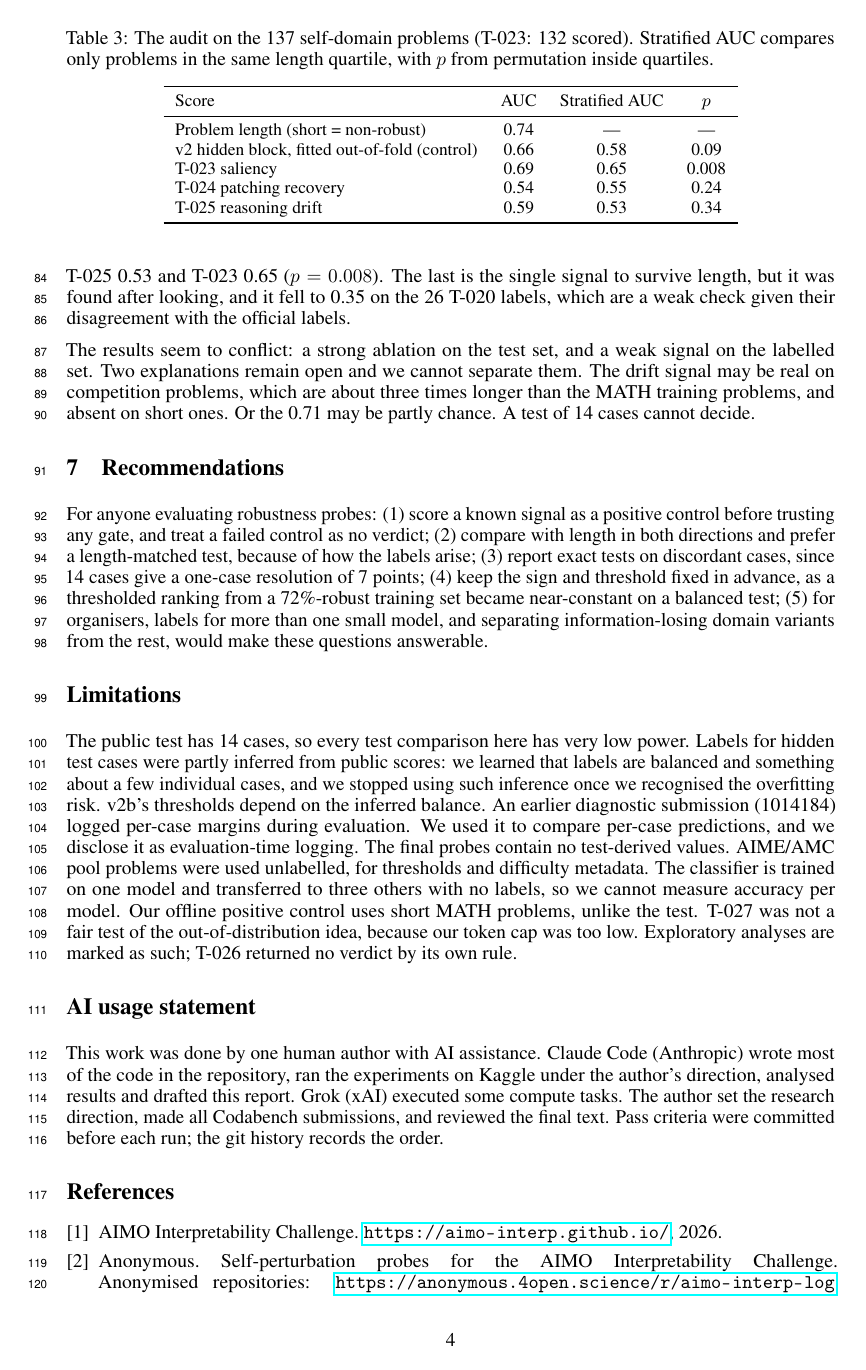
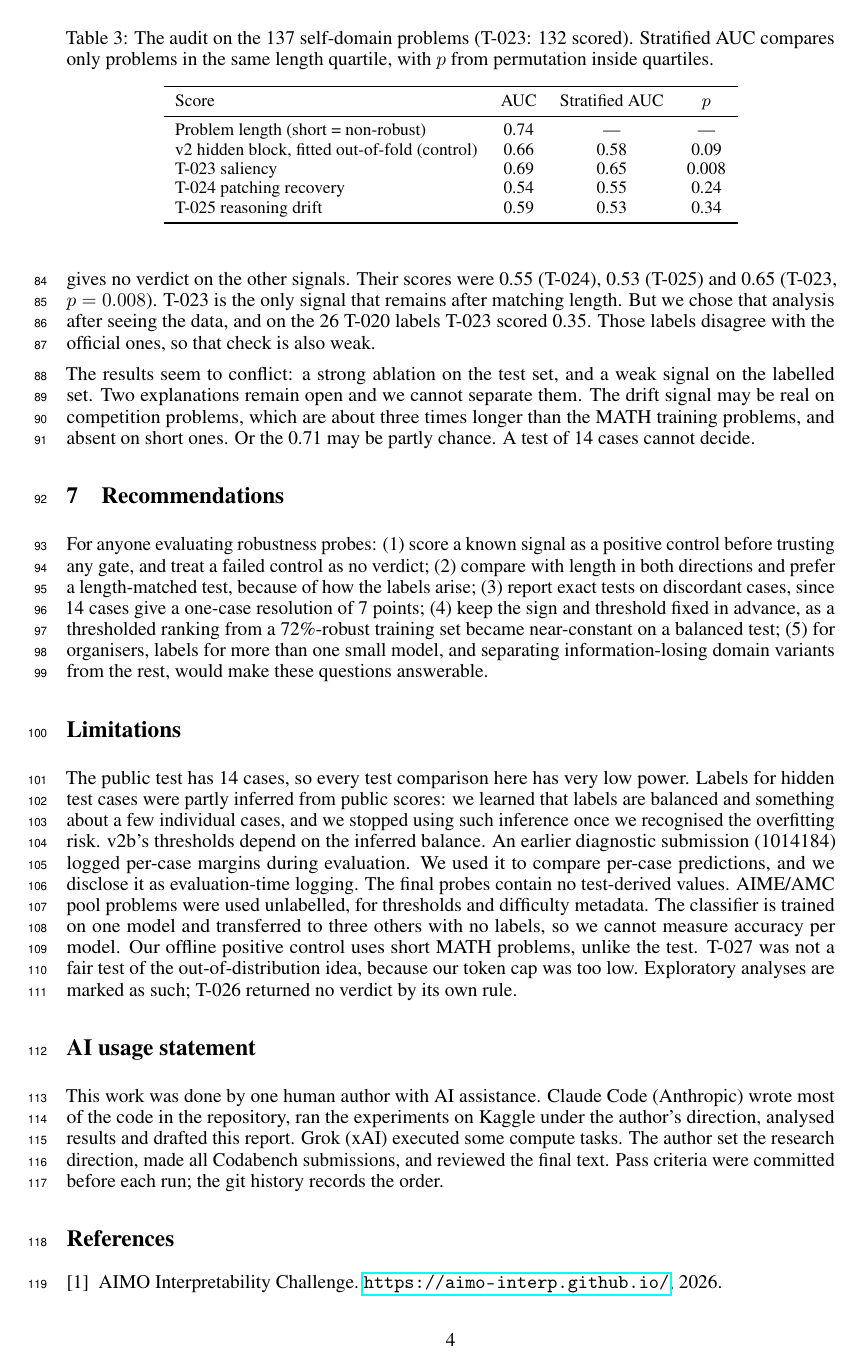
Before and after one commit to Raj-Taware/aimo-interp-log, a LaTeX paper (report/report.tex): page 4 of 5. Compiled offline with pdfLaTeX.

Commit message:
Report: plainer length-gate paragraph; map glyphs to Unicode so copied text keeps spaces and ligatures
Co-Authored-By: Claude Opus 5.5 <noreply@anthropic.com>

```diff
--- a/report/report.tex
+++ b/report/report.tex
@@ -9,6 +9,8 @@
 \usepackage{amsmath}
 \usepackage{graphicx}
 \usepackage{microtype}
+\input{glyphtounicode}
+\pdfgentounicode=1
 \usepackage{tikz}
 \usetikzlibrary{positioning,arrows.meta}
 \sloppy
@@ -141,7 +143,7 @@ T-025 reasoning drift & 0.59 & 0.53 & 0.34 \\
 \end{tabular}
 \end{table}
 
-We then registered a length-matched gate: AUC computed only within length quartiles, with labels permuted inside quartiles, usable only if the fitted v2 block reached 0.60 at $p<0.05$. The control scored 0.58 ($p=0.09$), so by our own rule no verdict is drawn. For the record, T-024 scored 0.55, T-025 0.53 and T-023 0.65 ($p=0.008$). The last is the single signal to survive length, but it was found after looking, and it fell to 0.35 on the 26 T-020 labels, which are a weak check given their disagreement with the official labels.
+Next we fixed a length-matched gate before scoring. It computes AUC only between problems in the same length quartile, and its null permutes labels within quartiles. We would trust the gate only if the fitted v2 block passed it (AUC $\ge 0.60$, $p<0.05$). The block scored 0.58 ($p=0.09$), so the gate gives no verdict on the other signals. Their scores were 0.55 (T-024), 0.53 (T-025) and 0.65 (T-023, $p=0.008$). T-023 is the only signal that remains after matching length. But we chose that analysis after seeing the data, and on the 26 T-020 labels T-023 scored 0.35. Those labels disagree with the official ones, so that check is also weak.
 
 The results seem to conflict: a strong ablation on the test set, and a weak signal on the labelled set. Two explanations remain open and we cannot separate them. The drift signal may be real on competition problems, which are about three times longer than the MATH training problems, and absent on short ones. Or the 0.71 may be partly chance. A test of 14 cases cannot decide.
 
```
Also changed, not shown: report/report.pdf.
